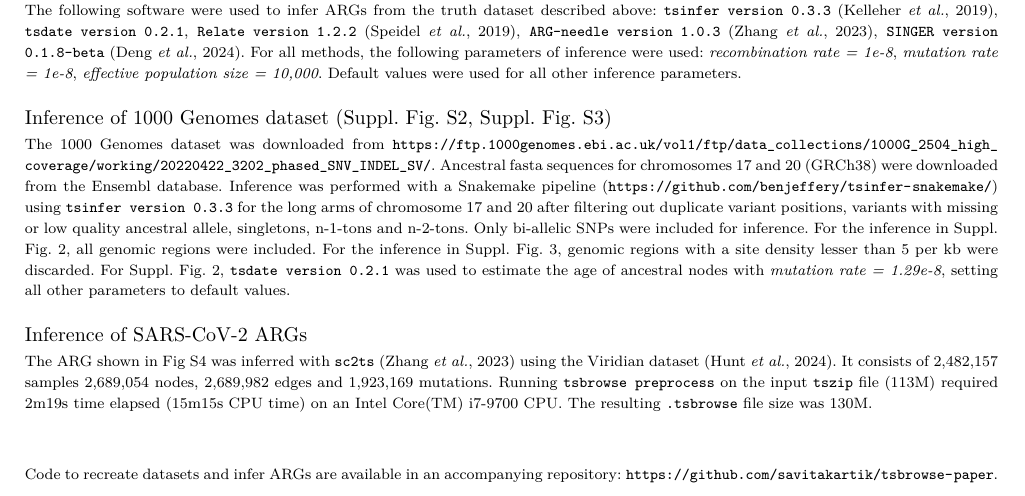
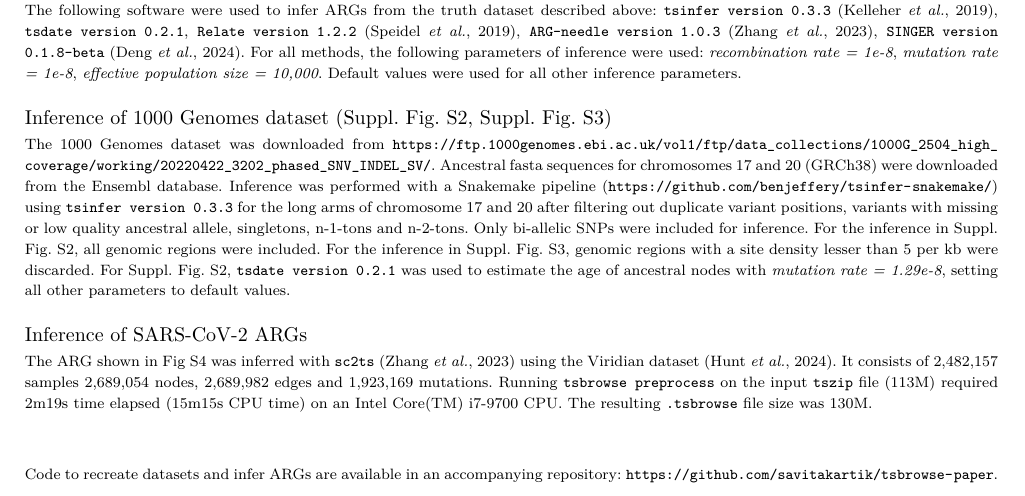
Before and after one commit to savitakartik/tsbrowse-paper, a LaTeX paper (manuscript/paper.tex): part of page 5 of 8, cut so that both start at the same text. Compiled offline with pdfLaTeX.

Commit message:
Fix hardcoded refs

```diff
--- a/manuscript/paper.tex
+++ b/manuscript/paper.tex
@@ -539,12 +539,13 @@ from the Ensembl database. Inference was performed with a Snakemake pipeline
 \texttt{tsinfer version 0.3.3} for the long arms of chromosome 17 and 20 after
 filtering out duplicate variant positions, variants with missing or low quality
 ancestral allele, singletons, n-1-tons and n-2-tons. Only bi-allelic SNPs were
-included for inference. For the inference in Suppl. Fig. 2, all genomic regions
-were included. For the inference in Suppl. Fig. 3, genomic regions with a site
-density lesser than 5 per kb were discarded. For Suppl. Fig. 2, \texttt{tsdate
-version 0.2.1} was used to estimate the age of ancestral nodes with
-\textit{mutation rate = 1.29e-8}, setting all other parameters to default
-values.
+included for inference. For the inference in Suppl. Fig.
+\ref{fig:Supplementary_Figure_2}, all genomic regions were included. For the
+inference in Suppl. Fig. \ref{fig:Supplementary_Figure_3}, genomic regions with
+a site density lesser than 5 per kb were discarded. For Suppl. Fig.
+\ref{fig:Supplementary_Figure_2}, \texttt{tsdate version 0.2.1} was used to
+estimate the age of ancestral nodes with \textit{mutation rate = 1.29e-8},
+setting all other parameters to default values.
 
 \subsection{Inference of SARS-CoV-2 ARGs}
 The ARG shown in Fig \ref{fig:Supplementary_Figure_4} was inferred with
```
